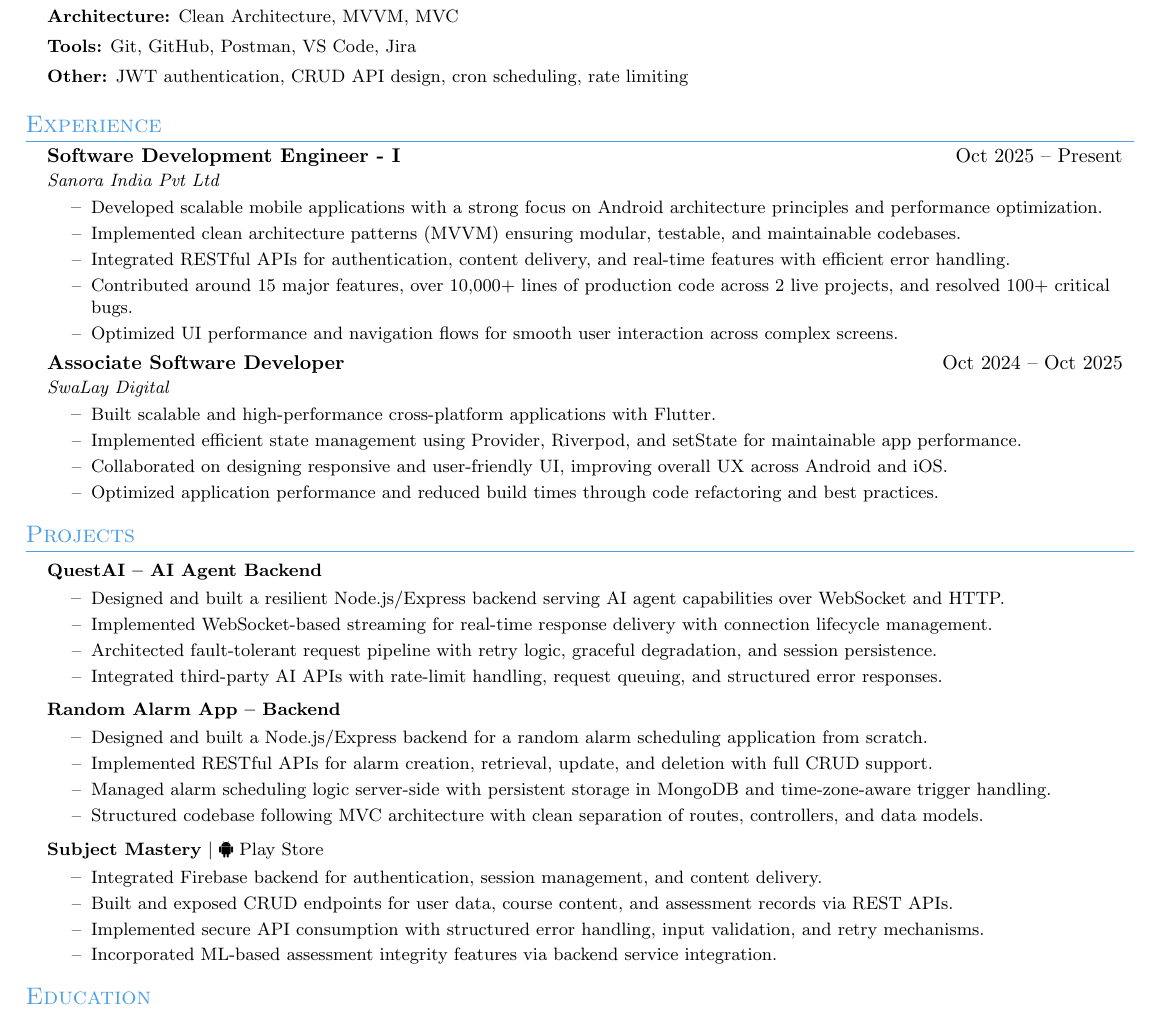
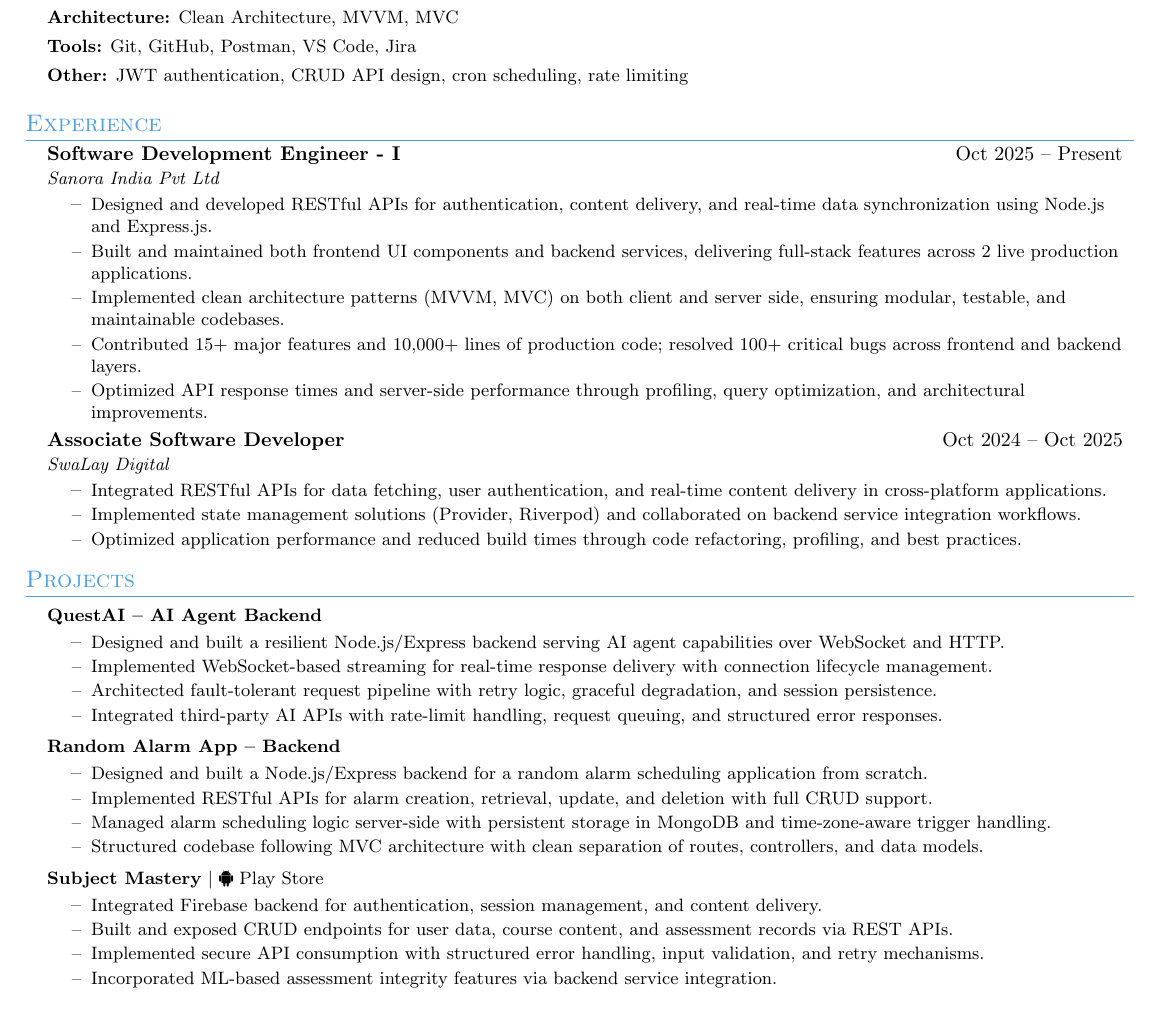
Before and after one commit to MananRohilla/Resume, a LaTeX CV (resumes/backend/resume.tex, which reads resumes/shared/experience_fullstack.tex): part of the page, cut so that both start at the same text. Compiled offline with pdfLaTeX.

Commit message:
feat: add full-stack experience section and update summaries in resumes
Co-authored-by: Copilot <copilot@github.com>

```diff
--- a/resumes/backend/resume.tex
+++ b/resumes/backend/resume.tex
@@ -29,7 +29,7 @@
 }
 \end{itemize}
 
-\input{../shared/experience}
+\input{../shared/experience_fullstack}
 
 %-----------PROJECTS-----------
 \section{Projects}
--- /dev/null
+++ b/resumes/shared/experience_fullstack.tex
@@ -0,0 +1,25 @@
+%-----------EXPERIENCE-----------
+\section{Experience}
+\resumeSubHeadingListStart
+
+\resumeSubheading
+{Software Development Engineer - I}{Oct 2025 -- Present}
+{Sanora India Pvt Ltd}{}
+\resumeItemListStart
+\resumeItem{Designed and developed RESTful APIs for authentication, content delivery, and real-time data synchronization using Node.js and Express.js.}
+\resumeItem{Built and maintained both frontend UI components and backend services, delivering full-stack features across 2 live production applications.}
+\resumeItem{Implemented clean architecture patterns (MVVM, MVC) on both client and server side, ensuring modular, testable, and maintainable codebases.}
+\resumeItem{Contributed 15+ major features and 10,000+ lines of production code; resolved 100+ critical bugs across frontend and backend layers.}
+\resumeItem{Optimized API response times and server-side performance through profiling, query optimization, and architectural improvements.}
+\resumeItemListEnd
+
+\resumeSubheading
+{Associate Software Developer}{Oct 2024 -- Oct 2025}
+{SwaLay Digital}{}
+\resumeItemListStart
+\resumeItem{Integrated RESTful APIs for data fetching, user authentication, and real-time content delivery in cross-platform applications.}
+\resumeItem{Implemented state management solutions (Provider, Riverpod) and collaborated on backend service integration workflows.}
+\resumeItem{Optimized application performance and reduced build times through code refactoring, profiling, and best practices.}
+\resumeItemListEnd
+
+\resumeSubHeadingListEnd
```
Also changed, not shown: resumes/frontend/resume.tex (+1 -1 lines), resumes/mern/resume.tex (+1 -1 lines).
